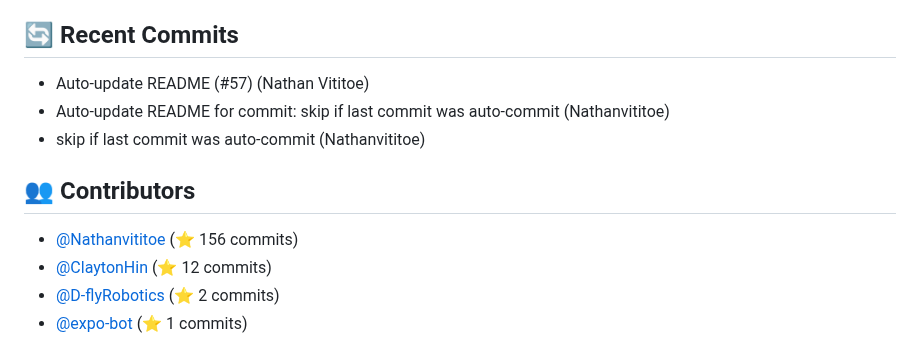
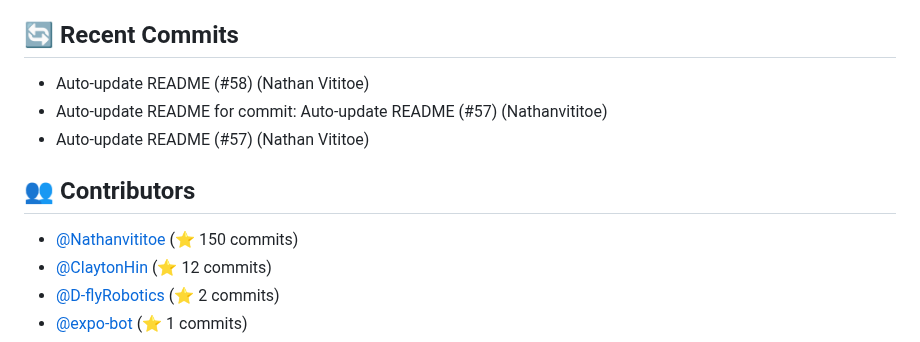
Before and after one commit to ThatCashflowLife/that-cashflow-life, a Markdown page: README.md, the part around one of its changes. Drawn GitHub-style.

Commit message:
Auto-update README for commit: Auto-update README (#58)

```diff
--- a/README.md
+++ b/README.md
@@ -85,12 +85,12 @@ Ensure you have the following installed:
 - **typescript**: ^5.7.3
 
 ## 🔄 Recent Commits
+- Auto-update README (#58) (Nathan Vititoe)
+- Auto-update README for commit: Auto-update README (#57) (Nathanvititoe)
 - Auto-update README (#57) (Nathan Vititoe)
-- Auto-update README for commit: skip if last commit was auto-commit (Nathanvititoe)
-- skip if last commit was auto-commit (Nathanvititoe)
 
 ## 👥 Contributors
-- [@Nathanvititoe](https://github.com/Nathanvititoe) (⭐ 156 commits)
+- [@Nathanvititoe](https://github.com/Nathanvititoe) (⭐ 150 commits)
 - [@ClaytonHin](https://github.com/ClaytonHin) (⭐ 12 commits)
 - [@D-flyRobotics](https://github.com/D-flyRobotics) (⭐ 2 commits)
 - [@expo-bot](https://github.com/expo-bot) (⭐ 1 commits)
```
Also changed, not shown: other parts of README.md (+1 -1 lines).
